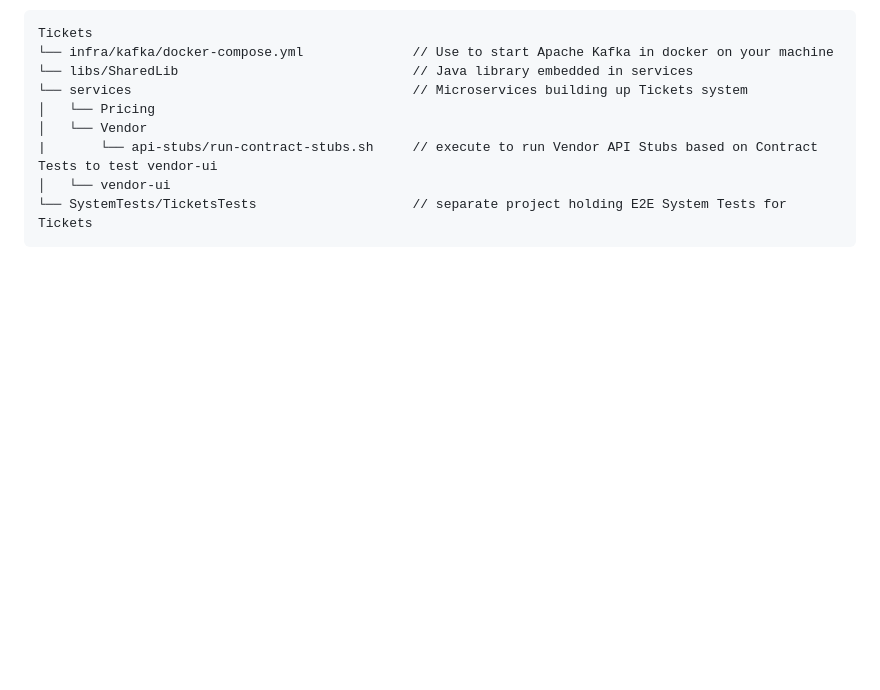
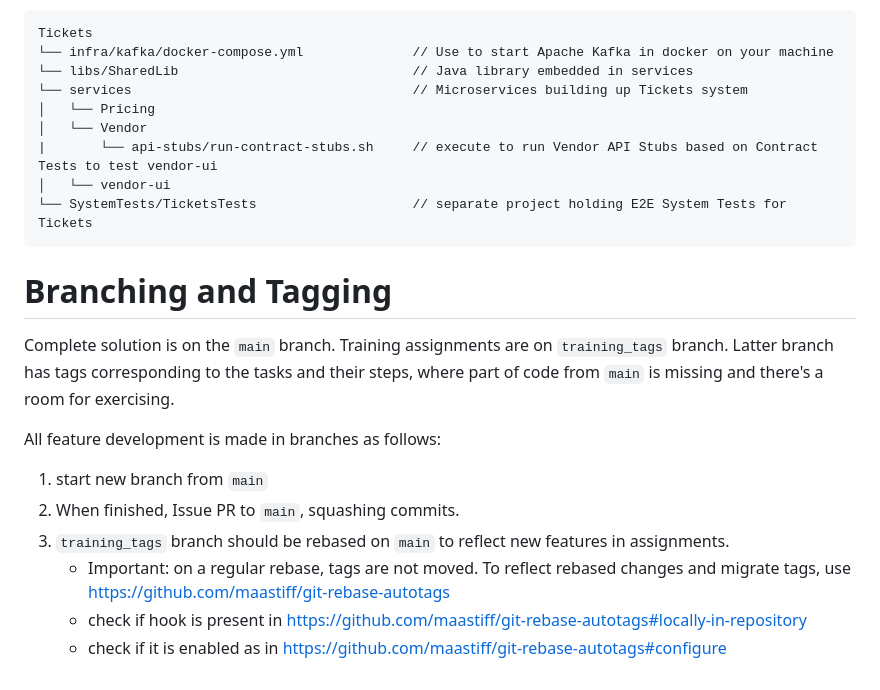
Before and after one commit to yacekmm/Tickets, a Markdown page: README.MD, the part around the change. GitHub-like rendering; blank space fills up the shorter version.

````diff
--- a/README.MD
+++ b/README.MD
@@ -170,3 +170,15 @@ Tickets
 │   └── vendor-ui
 └── SystemTests/TicketsTests                    // separate project holding E2E System Tests for Tickets
 ```
+
+# Branching and Tagging
+
+Complete solution is on the `main` branch. Training assignments are on `training_tags` branch. Latter branch has tags corresponding to the tasks and their steps, where part of code from `main` is missing and there's a room for exercising.
+
+All feature development is made in branches as follows:
+1. start new branch from `main`
+2. When finished, Issue PR to `main`, squashing commits.
+3. `training_tags` branch should be rebased on `main` to reflect new features in assignments.
+   - Important: on a regular rebase, tags are not moved. To reflect rebased changes and migrate tags, use https://github.com/maastiff/git-rebase-autotags
+   - check if hook is present in https://github.com/maastiff/git-rebase-autotags#locally-in-repository
+   - check if it is enabled as in https://github.com/maastiff/git-rebase-autotags#configure
````
